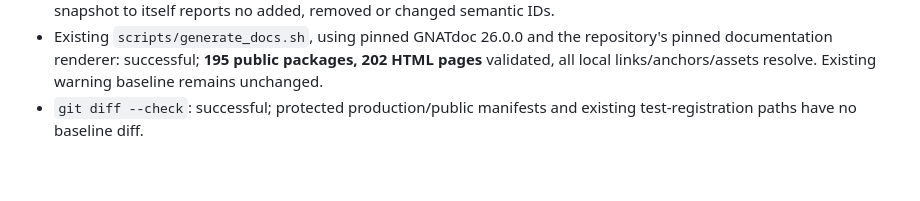
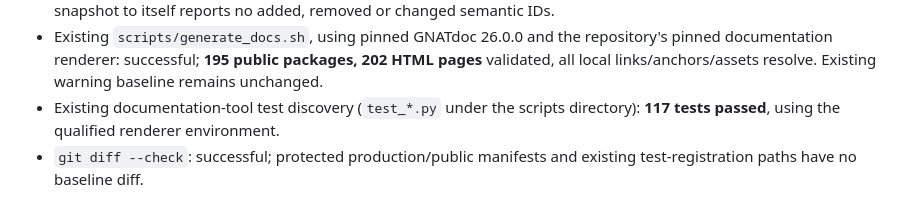
Before and after one commit to zackboll/opencv_core_ada, a Markdown page: docs/core-api-coverage.md, the part around the change. Drawn GitHub-style; blank space fills up the shorter version.

```diff
--- a/docs/core-api-coverage.md
+++ b/docs/core-api-coverage.md
@@ -281,6 +281,8 @@ GNAT 16.1.0, GPRbuild selected crate 26.0.1 and native OpenCV 4.10.0 on Linux:
   repository's pinned documentation renderer: successful; **195 public packages,
   202 HTML pages** validated, all local links/anchors/assets resolve. Existing
   warning baseline remains unchanged.
+- Existing documentation-tool test discovery (`test_*.py` under the scripts
+  directory): **117 tests passed**, using the qualified renderer environment.
 - `git diff --check`: successful; protected production/public manifests and
   existing test-registration paths have no baseline diff.
 
```
